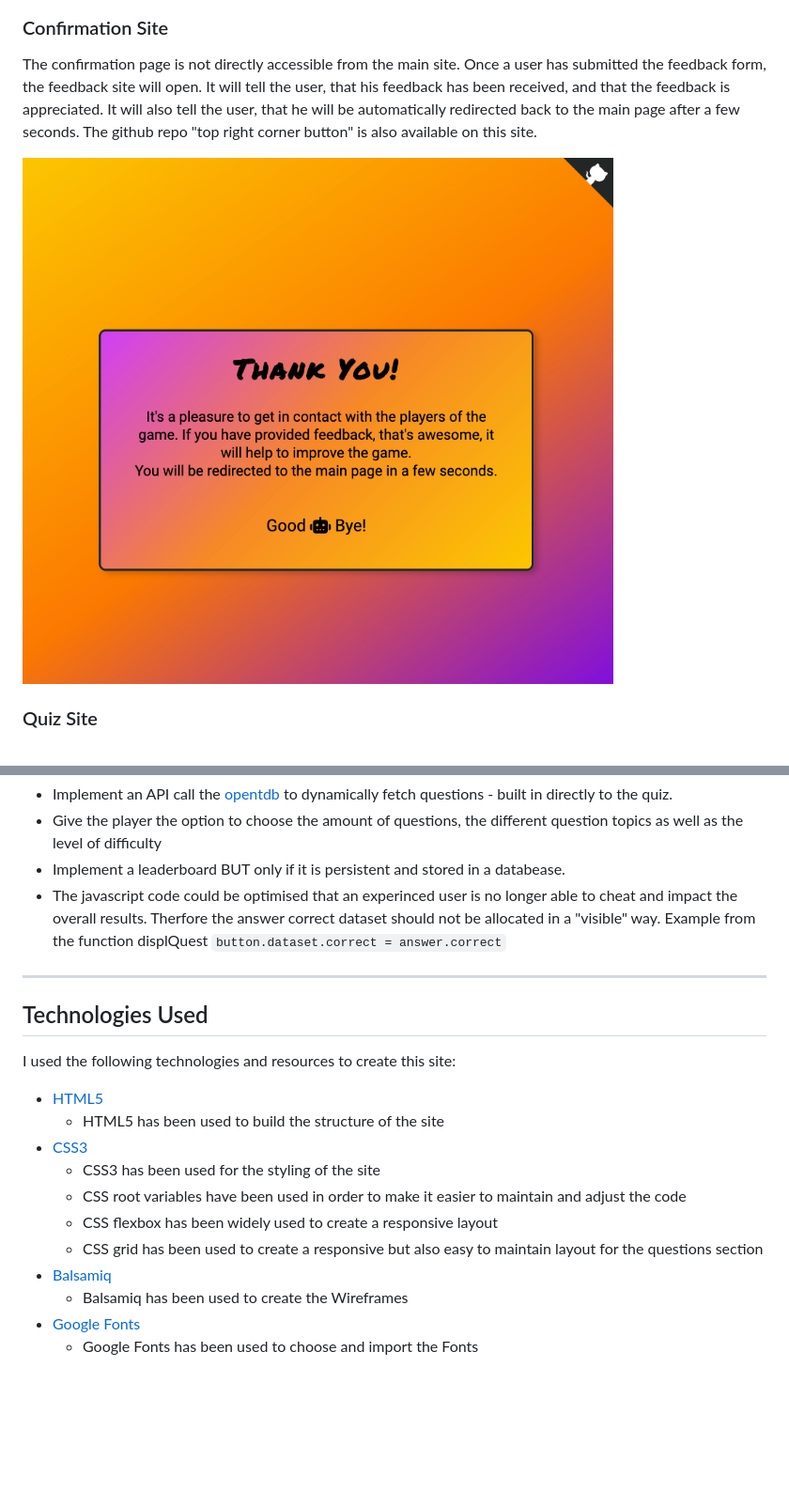
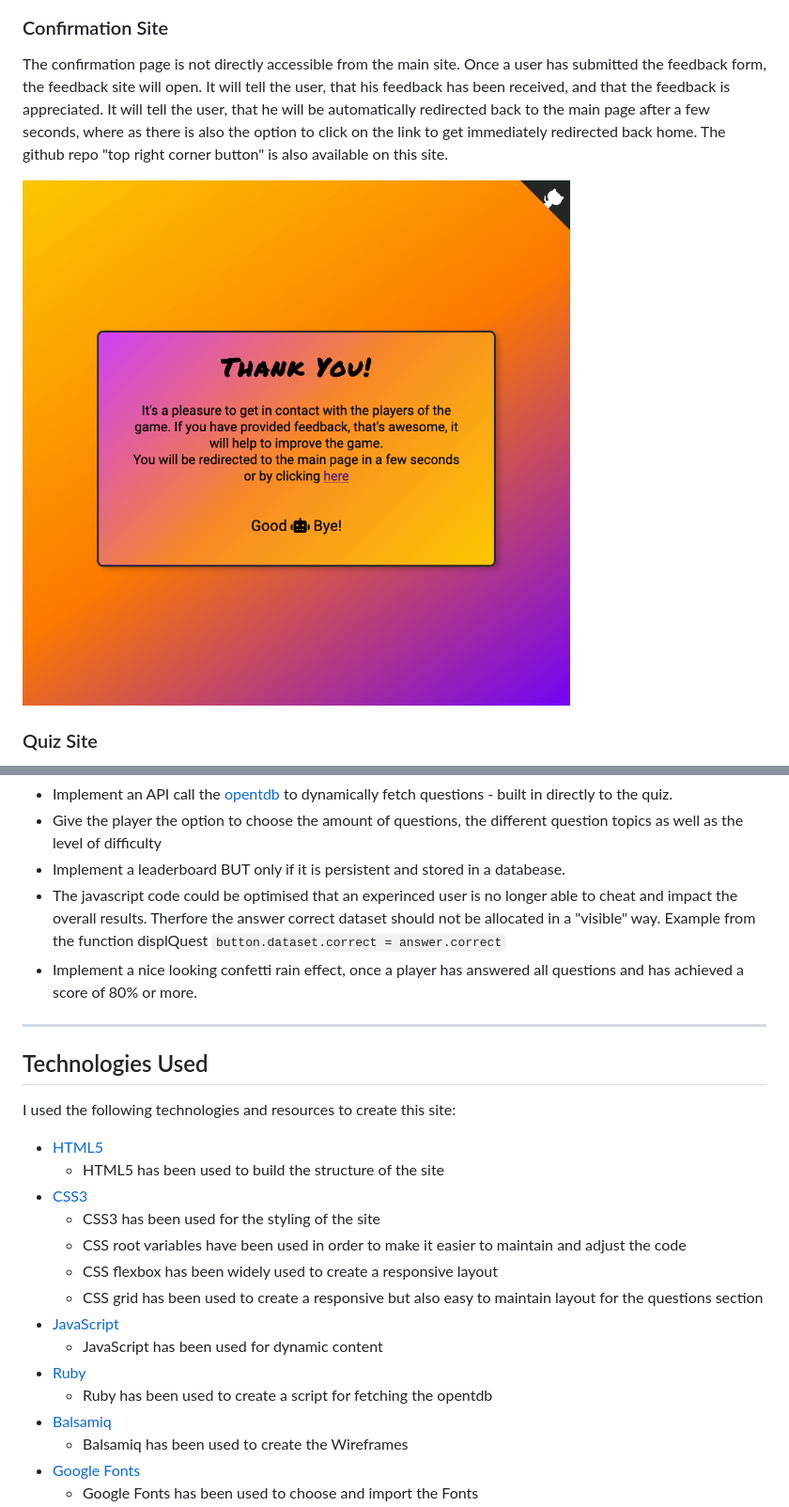
Before and after one commit to rpf13/Do-You-Know-It, a Markdown page: README.md, 2 parts joined by grey strips. Shown: that part at 94% size. Rendered like a GitHub page; pictures changed too: docs/testing/04_confirmation.png; blank space fills up the shorter version.

Commit message:
docs: Finalize readme & testing file

```diff
--- a/README.md
+++ b/README.md
@@ -153,7 +153,7 @@ The github repo "top right corner button" is also available on this site.
 
 ### Confirmation Site
 
-The confirmation page is not directly accessible from the main site. Once a user has submitted the feedback form, the feedback site will open. It will tell the user, that his feedback has been received, and that the feedback is appreciated. It will also tell the user, that he will be automatically redirected back to the main page after a few seconds.
+The confirmation page is not directly accessible from the main site. Once a user has submitted the feedback form, the feedback site will open. It will tell the user, that his feedback has been received, and that the feedback is appreciated. It will tell the user, that he will be automatically redirected back to the main page after a few seconds, where as there is also the option to click on the link to get immediately redirected back home.
 The github repo "top right corner button" is also available on this site.
 
 
@@ -226,6 +226,7 @@ The following features should be implemented in a next release. They will bring
 - Give the player the option to choose the amount of questions, the different question topics as well as the level of difficulty
 - Implement a leaderboard BUT only if it is persistent and stored in a databease.
 - The javascript code could be optimised that an experinced user is no longer able to cheat and impact the overall results. Therfore the answer correct dataset should not be allocated in a "visible" way. Example from the function displQuest `button.dataset.correct = answer.correct`
+- Implement a nice looking confetti rain effect, once a player has answered all questions and has achieved a score of 80% or more.
 
 ---
 
@@ -239,6 +240,10 @@ I used the following technologies and resources to create this site:
     - CSS root variables have been used in order to make it easier to maintain and adjust the code
     - CSS flexbox has been widely used to create a responsive layout
     - CSS grid has been used to create a responsive but also easy to maintain layout for the questions section
+- [JavaScript](https://www.javascript.com/)
+    - JavaScript has been used for dynamic content
+- [Ruby](https://www.ruby-lang.org/en/)
+    - Ruby has been used to create a script for fetching the opentdb
 - [Balsamiq](https://balsamiq.com)
     - Balsamiq has been used to create the Wireframes
 - [Google Fonts](https://fonts.google.com)
```
Also changed, not shown: TESTING.md (+1 -1 lines), docs/testing/wave_webaim_checker_confirmation.png.
